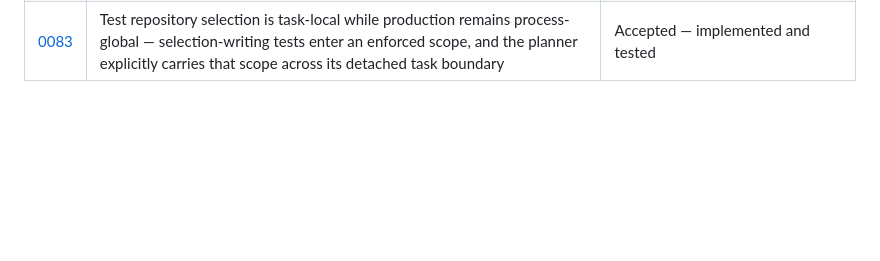
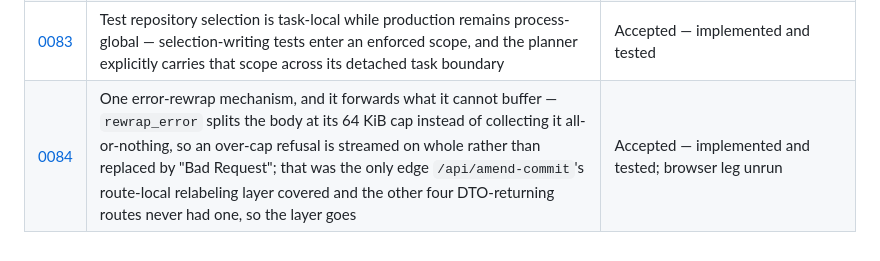
Before and after one commit to tom2025b/git-vista, a Markdown page: docs/adr/README.md, the part around the change. Rendered like a GitHub page; blank space fills up the shorter version.

```diff
--- a/docs/adr/README.md
+++ b/docs/adr/README.md
@@ -95,3 +95,4 @@ it, and note the link in both.
 | [0081](0081-an-admission-is-not-a-ref.md) | An admission that git could not be read is not a ref, and never folds into a count — the "tips unknown" entry was counted as the fifth of four moved refs and erased in the process; the discriminator is the whole all-`None` shape, and both halves of the conjunction are pinned by their own synthetic fixture | Accepted — implemented and tested |
 | [0082](0082-a-version-floor-is-exercised-not-asserted.md) | A documented version floor is exercised, not asserted — CI builds the real git 2.32 named by `SUPPORTED_VERSIONS.md` and runs the whole status vocabulary through the parser with both binaries; because the expected answer is "no difference", whether the second leg ran is asserted in shell over the test's own report rather than by the test, which may neither skip nor fail when the binary is absent | Accepted — implemented and tested |
 | [0083](0083-test-repository-selection-is-task-local.md) | Test repository selection is task-local while production remains process-global — selection-writing tests enter an enforced scope, and the planner explicitly carries that scope across its detached task boundary | Accepted — implemented and tested |
+| [0084](0084-one-error-rewrap-mechanism-that-forwards-what-it-cannot-buffer.md) | One error-rewrap mechanism, and it forwards what it cannot buffer — `rewrap_error` splits the body at its 64 KiB cap instead of collecting it all-or-nothing, so an over-cap refusal is streamed on whole rather than replaced by "Bad Request"; that was the only edge `/api/amend-commit`'s route-local relabeling layer covered and the other four DTO-returning routes never had one, so the layer goes | Accepted — implemented and tested; browser leg unrun |
```
Also changed, not shown: docs/adr/0084-one-error-rewrap-mechanism-that-forwards-what-it-cannot-buffer.md (added, +262 -0 lines).
